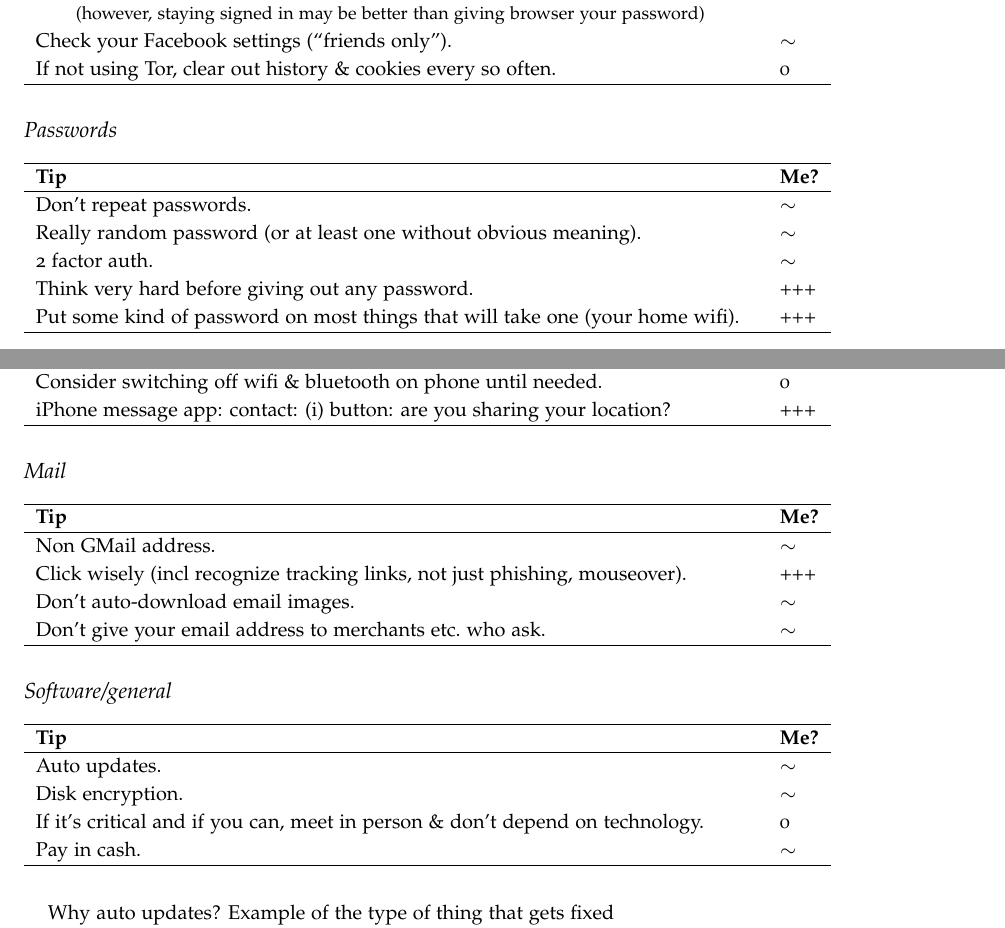
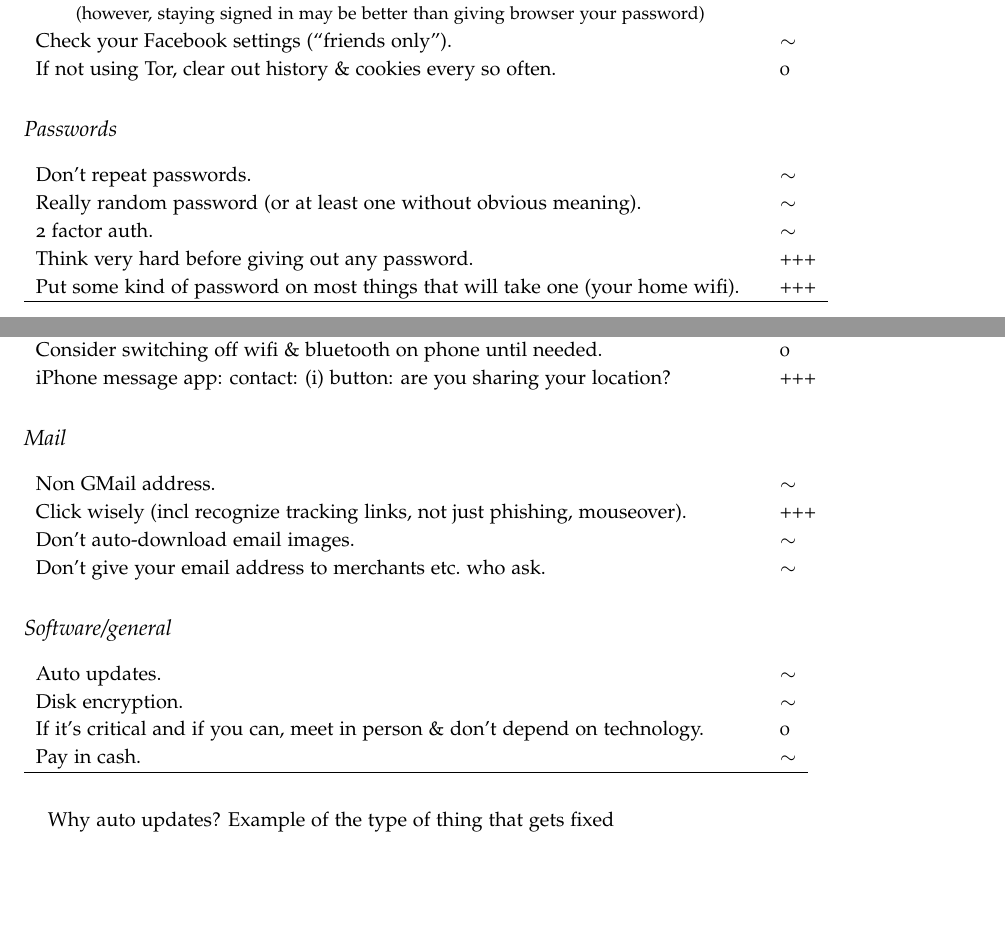
Before and after one commit to zimolzak/priv-sec-movement, a LaTeX document (priv-sec-101.tex): two parts of pages 1 and 2 of 3, joined at a grey line, cut so that both start at the same text, the shorter picture padded with empty space. Compiled offline with pdfLaTeX.

Commit message:
Command for starting table without lines; looks a little funny.

```diff
--- a/priv-sec-101.tex
+++ b/priv-sec-101.tex
@@ -33,16 +33,18 @@ Sign out of Facebook etc.\ when you're done. & 0 \\
 browser your password) \\
 Check your Facebook settings (``friends only''). & $\sim$ \\
 If not using Tor, clear out history \& cookies every so often. & 0 \\
-\endtable
+\stopblank
 
 \subsection{Passwords}
-\begintable
+\startblank
 Don't repeat passwords. & $\sim$ \\
 Really random password (or at least one without obvious meaning). & $\sim$ \\
 2 factor auth. & $\sim$ \\
 Think very hard before giving out any password. & +++ \\
 Put some kind of password on most things that will take one (your home
 wifi). & +++ \\
-\endtable
+\stoplines
+
+%%% page usually breaks here so far. Force it later?
 
 \subsection{Mobile}
@@ -56,25 +58,25 @@ Maybe not even Siri at all? & 0 \\
 Consider switching off wifi \& bluetooth on phone until needed. & 0 \\
 iPhone message app: contact: (i) button: are you sharing your
 location? & +++ \\
-\endtable
+\stopblank
 
 \subsection{Mail}
-\begintable
+\startblank
 Non GMail address. & $\sim$ \\
 Click wisely (incl recognize tracking links, not just phishing,
 mouseover). & +++ \\
 Don't auto-download email images. & $\sim$ \\
 Don't give your email address to merchants etc.\ who ask. & $\sim$ \\
-\endtable
+\stopblank
 
 \subsection{Software/general}
-\begintable
+\startblank
 Auto updates. & $\sim$ \\
 Disk encryption. & $\sim$ \\
 If it's critical and if you can, meet in person \& don't depend on
 technology. & 0 \\
 Pay in cash. & $\sim$ \\
-\endtable
+\stoplines
 
 \vspace{4ex}
 
```
Also changed, not shown: privacytable.sty (+10 -2 lines), priv-sec-101.tex (4 more changed lines).
